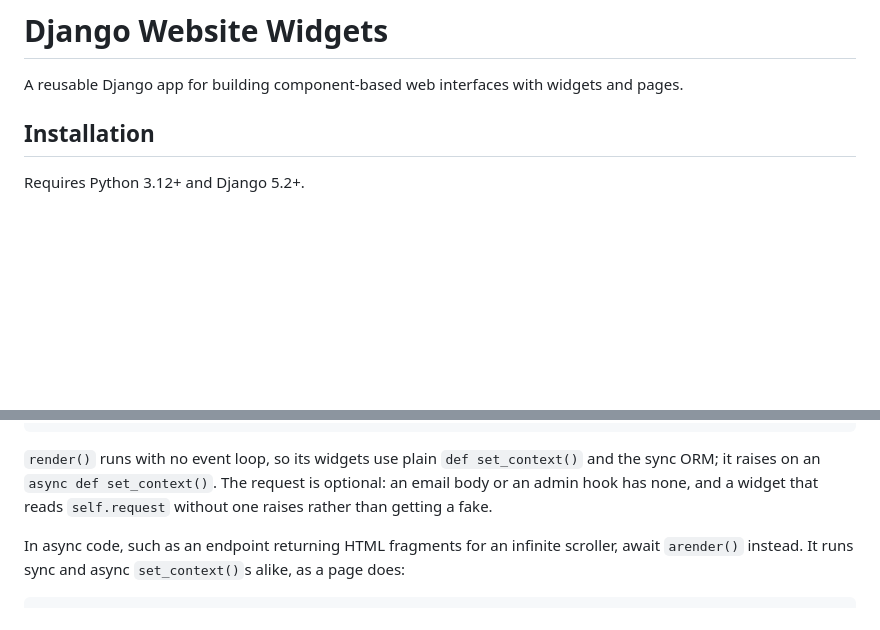
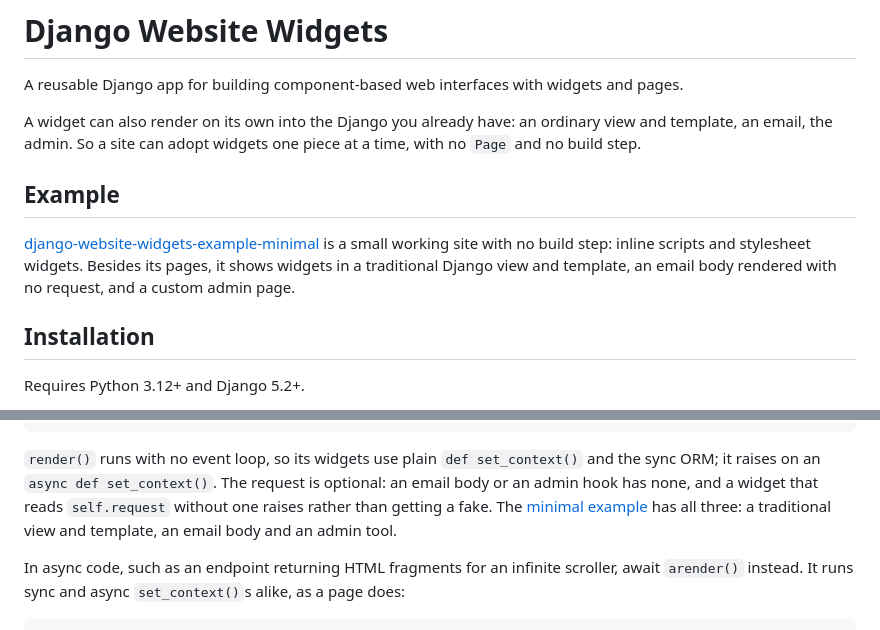
Before and after one commit to nateonguitar/django-website-widgets, a Markdown page: README.md, 2 parts joined by grey strips. GitHub-like rendering; blank space fills up the shorter version.

Commit message:
Linked the minimal example from the README

```diff
--- a/README.md
+++ b/README.md
@@ -1,6 +1,17 @@
 # Django Website Widgets
 
 A reusable Django app for building component-based web interfaces with widgets and pages.
+
+A widget can also render on its own into the Django you already have: an ordinary view and
+template, an email, the admin. So a site can adopt widgets one piece at a time, with no `Page`
+and no build step.
+
+## Example
+
+[django-website-widgets-example-minimal](https://github.com/nateonguitar/django-website-widgets-example-minimal)
+is a small working site with no build step: inline scripts and stylesheet widgets. Besides its
+pages, it shows widgets in a traditional Django view and template, an email body rendered with
+no request, and a custom admin page.
 
 ## Installation
 
@@ -270,7 +281,8 @@ def project_list(request):
 `render()` runs with no event loop, so its widgets use plain `def set_context()` and the sync
 ORM; it raises on an `async def set_context()`. The request is optional: an email body or an
 admin hook has none, and a widget that reads `self.request` without one raises rather than
-getting a fake.
+getting a fake. The [minimal example](#example) has all three: a traditional view and template,
+an email body and an admin tool.
 
 In async code, such as an endpoint returning HTML fragments for an infinite scroller, await
 `arender()` instead. It runs sync and async `set_context()`s alike, as a page does:
```
